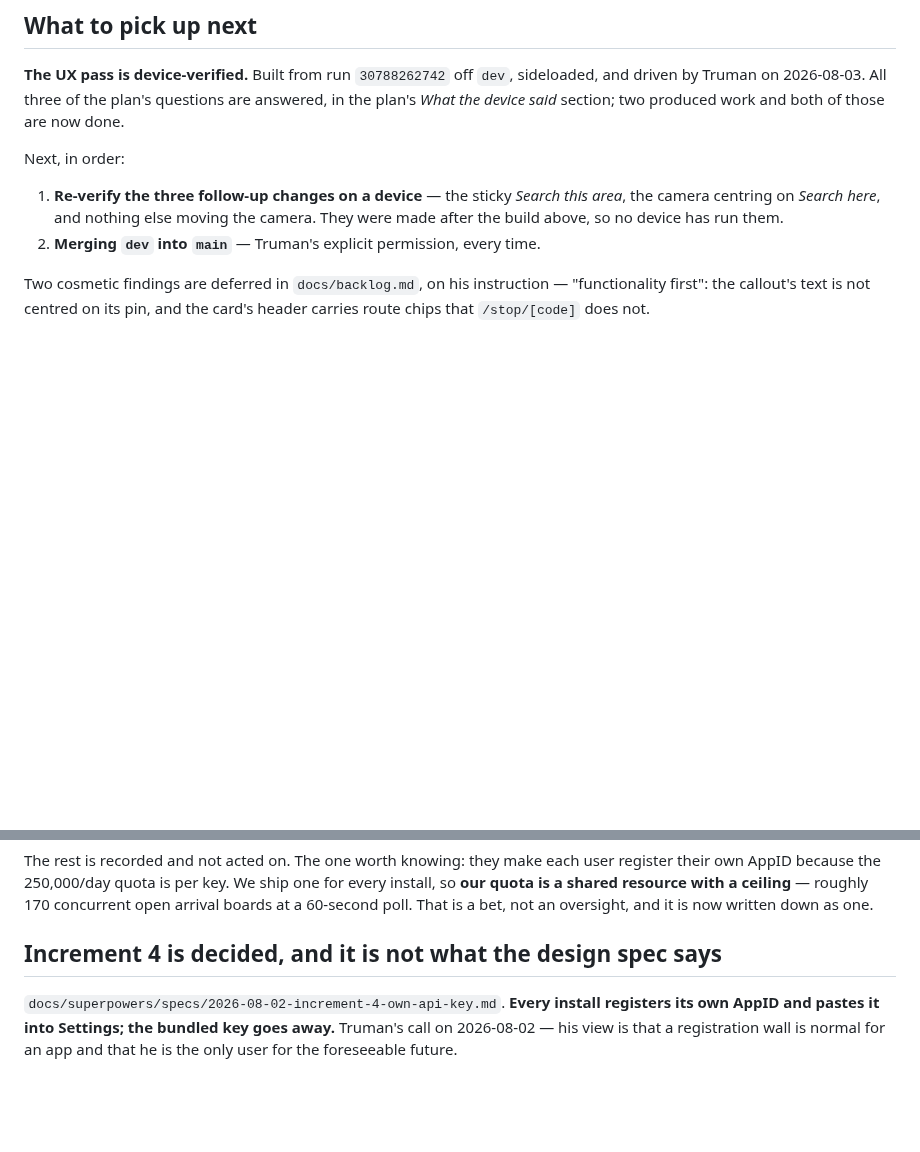
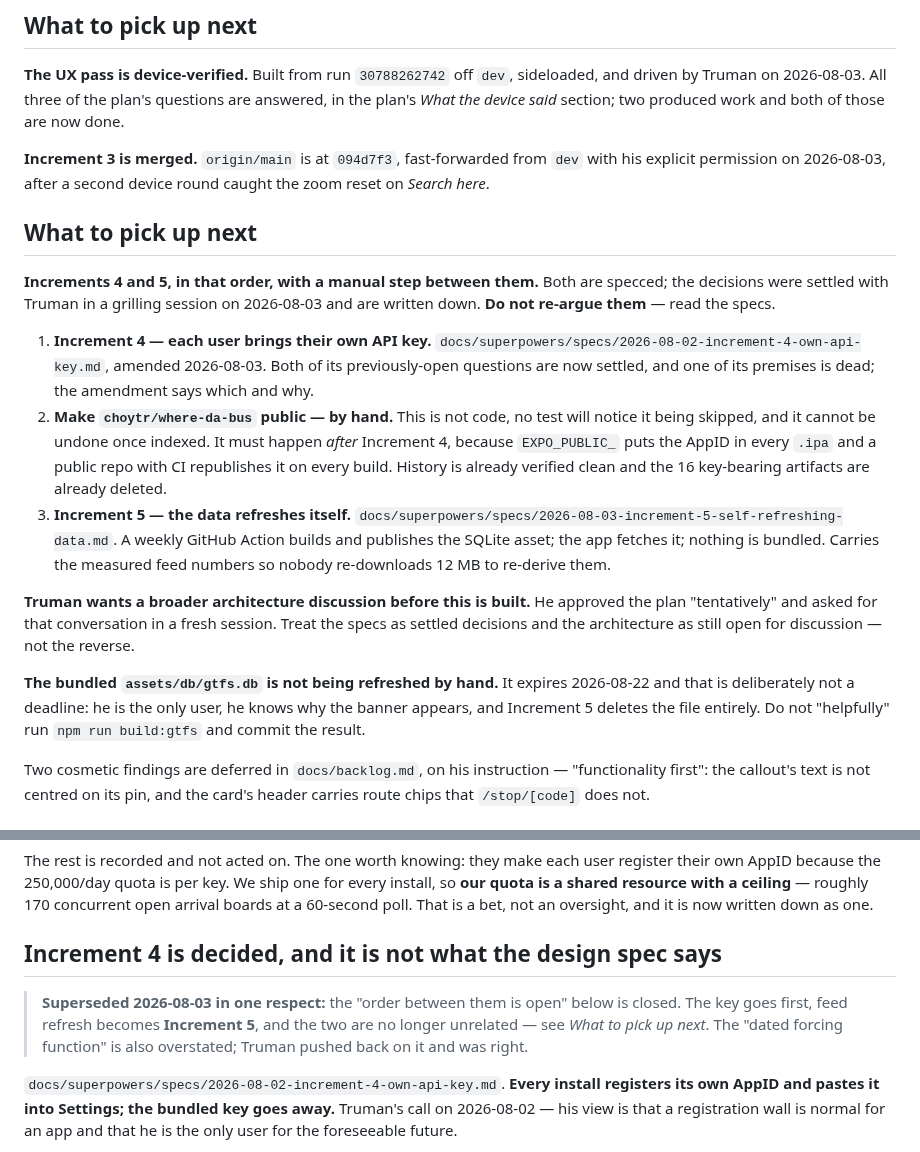
Before and after one commit to choytr/where-da-bus, a Markdown page: docs/handoff.md, 2 parts joined by grey strips. GitHub-like rendering; blank space fills up the shorter version.

Commit message:
Settle Increments 4 and 5, and the manual step between them
A grilling session on 2026-08-03. Eleven decisions, and the specs exist
so none of them is argued twice.

The goal is Truman's: the shipped asset goes stale and the app must fix
that itself, and he stops being the one who runs build:gtfs. A third
framing — "zero of my stuff in the binary" — was offered and rejected,
and that rejection is what makes depending on a GitHub Release
acceptable rather than a compromise.

So a weekly Action builds the asset and publishes it, the app fetches
it, and nothing is bundled. Building it on the device stays the intended
endgame and is written up as such: it is the only version that is
literally independent, but it means reimplementing a tested Node build
in a runtime with no streaming inflate and a memory ceiling that 73.8 MB
of CSV walks straight through. Nothing built here is thrown away when
that happens — only the source of the bytes changes.

Two findings reshaped the plan rather than decorating it.

The repo is private, so a release asset would need a token in the
binary — the exact thing the key work removes, with write access. That
forces an order: the key first, then the repo goes public by hand, then
the data. Sixteen .ipa artifacts carrying the AppID were deleted; the
git history was checked and is clean.

And dropping the bundled asset removes the floor. An old binary that
downloads a schema it cannot read has nothing at all, and there is no
App Store to push a fix through. Hence the schema version in the
filename: an old binary asks for gtfs-v1.db forever and can never be
handed something it cannot read. The dead end stops existing instead of
being handled.

Increment 4's spec keeps both of its open questions with their answers
rather than deleting them, because the second was answered by
destroying its premise — search and favorites working without a key was
a genuinely nice property that only held while an asset shipped in the
binary. Someone will notice it again; the spec says why it went.

Co-Authored-By: Claude Opus 5 <noreply@anthropic.com>
Claude-Session: https://claude.ai/code/session_013QLaFKVtQZEUMEacRLyN8p

```diff
--- a/docs/handoff.md
+++ b/docs/handoff.md
@@ -119,12 +119,40 @@ sideloaded, and driven by Truman on 2026-08-03. All three of the plan's
 questions are answered, in the plan's *What the device said* section; two
 produced work and both of those are now done.
 
-Next, in order:
+**Increment 3 is merged.** `origin/main` is at `094d7f3`, fast-forwarded from
+`dev` with his explicit permission on 2026-08-03, after a second device round
+caught the zoom reset on *Search here*.
 
-1. **Re-verify the three follow-up changes on a device** — the sticky *Search
-   this area*, the camera centring on *Search here*, and nothing else moving the
-   camera. They were made after the build above, so no device has run them.
-2. **Merging `dev` into `main`** — Truman's explicit permission, every time.
+## What to pick up next
+
+**Increments 4 and 5, in that order, with a manual step between them.** Both
+are specced; the decisions were settled with Truman in a grilling session on
+2026-08-03 and are written down. **Do not re-argue them** — read the specs.
+
+1. **Increment 4 — each user brings their own API key.**
+   `docs/superpowers/specs/2026-08-02-increment-4-own-api-key.md`, amended
+   2026-08-03. Both of its previously-open questions are now settled, and one
+   of its premises is dead; the amendment says which and why.
+2. **Make `choytr/where-da-bus` public — by hand.** This is not code, no test
+   will notice it being skipped, and it cannot be undone once indexed. It must
+   happen *after* Increment 4, because `EXPO_PUBLIC_` puts the AppID in every
+   `.ipa` and a public repo with CI republishes it on every build. History is
+   already verified clean and the 16 key-bearing artifacts are already deleted.
+3. **Increment 5 — the data refreshes itself.**
+   `docs/superpowers/specs/2026-08-03-increment-5-self-refreshing-data.md`. A
+   weekly GitHub Action builds and publishes the SQLite asset; the app fetches
+   it; nothing is bundled. Carries the measured feed numbers so nobody
+   re-downloads 12 MB to re-derive them.
+
+**Truman wants a broader architecture discussion before this is built.** He
+approved the plan "tentatively" and asked for that conversation in a fresh
+session. Treat the specs as settled decisions and the architecture as still
+open for discussion — not the reverse.
+
+**The bundled `assets/db/gtfs.db` is not being refreshed by hand.** It expires
+2026-08-22 and that is deliberately not a deadline: he is the only user, he
+knows why the banner appears, and Increment 5 deletes the file entirely. Do not
+"helpfully" run `npm run build:gtfs` and commit the result.
 
 Two cosmetic findings are deferred in `docs/backlog.md`, on his instruction —
 "functionality first": the callout's text is not centred on its pin, and the
@@ -261,6 +289,12 @@ not an oversight, and it is now written down as one.
 
 ## Increment 4 is decided, and it is not what the design spec says
 
+> **Superseded 2026-08-03 in one respect:** the "order between them is open"
+> below is closed. The key goes first, feed refresh becomes **Increment 5**,
+> and the two are no longer unrelated — see *What to pick up next*. The
+> "dated forcing function" is also overstated; Truman pushed back on it and
+> was right.
+
 `docs/superpowers/specs/2026-08-02-increment-4-own-api-key.md`. **Every install
 registers its own AppID and pastes it into Settings; the bundled key goes
 away.** Truman's call on 2026-08-02 — his view is that a registration wall is
```
Also changed, not shown: 2 other files.
